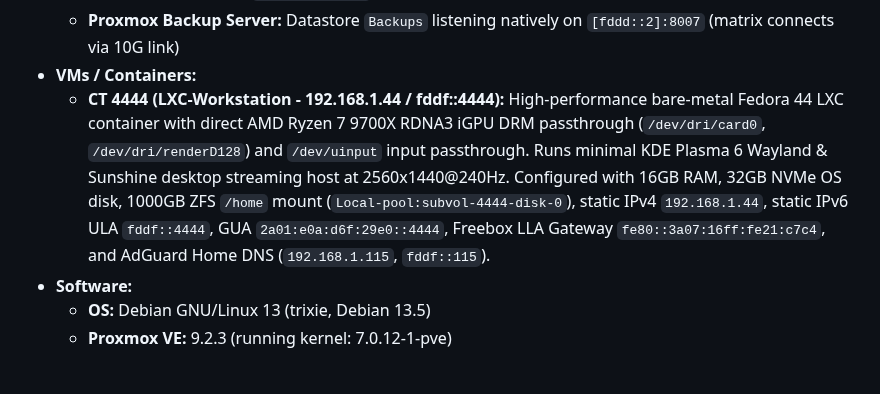
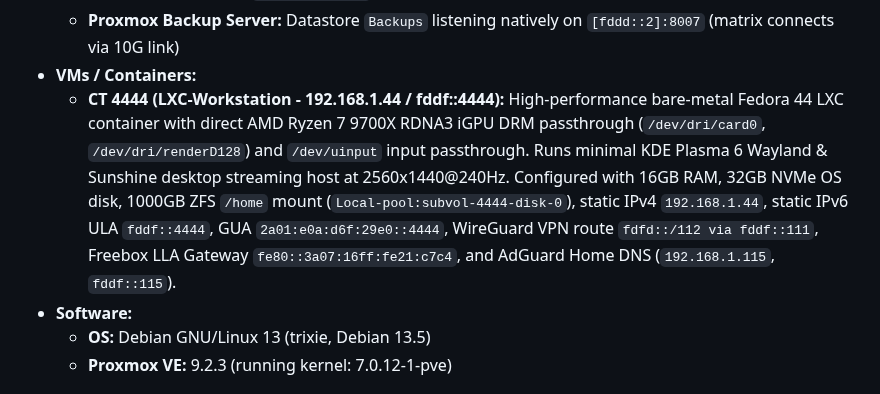
Before and after one commit to TucoPF/Homelab-Portfolio, a Markdown page: 0_Active_Configurations/01_Homelab_Inventory.md, the part around the change. GitHub-like rendering.

Commit message:
docs: Update CT 4444 WireGuard route to fdfd::/112 via fddf::111

```diff
--- a/0_Active_Configurations/01_Homelab_Inventory.md
+++ b/0_Active_Configurations/01_Homelab_Inventory.md
@@ -64,7 +64,7 @@
   - **iSCSI LIO Target (`targetcli`):** `iqn.2024-01.local.homelab:skynet-target` exporting `sda` and `sdd` LUNs over 10G portal `[fddd::2]:3260`.
   - **Proxmox Backup Server:** Datastore `Backups` listening natively on `[fddd::2]:8007` (matrix connects via 10G link)
 - **VMs / Containers:**
-  - **CT 4444 (LXC-Workstation - 192.168.1.44 / fddf::4444):** High-performance bare-metal Fedora 44 LXC container with direct AMD Ryzen 7 9700X RDNA3 iGPU DRM passthrough (`/dev/dri/card0`, `/dev/dri/renderD128`) and `/dev/uinput` input passthrough. Runs minimal KDE Plasma 6 Wayland & Sunshine desktop streaming host at 2560x1440@240Hz. Configured with 16GB RAM, 32GB NVMe OS disk, 1000GB ZFS `/home` mount (`Local-pool:subvol-4444-disk-0`), static IPv4 `192.168.1.44`, static IPv6 ULA `fddf::4444`, GUA `2a01:e0a:d6f:29e0::4444`, Freebox LLA Gateway `fe80::3a07:16ff:fe21:c7c4`, and AdGuard Home DNS (`192.168.1.115`, `fddf::115`).
+  - **CT 4444 (LXC-Workstation - 192.168.1.44 / fddf::4444):** High-performance bare-metal Fedora 44 LXC container with direct AMD Ryzen 7 9700X RDNA3 iGPU DRM passthrough (`/dev/dri/card0`, `/dev/dri/renderD128`) and `/dev/uinput` input passthrough. Runs minimal KDE Plasma 6 Wayland & Sunshine desktop streaming host at 2560x1440@240Hz. Configured with 16GB RAM, 32GB NVMe OS disk, 1000GB ZFS `/home` mount (`Local-pool:subvol-4444-disk-0`), static IPv4 `192.168.1.44`, static IPv6 ULA `fddf::4444`, GUA `2a01:e0a:d6f:29e0::4444`, WireGuard VPN route `fdfd::/112 via fddf::111`, Freebox LLA Gateway `fe80::3a07:16ff:fe21:c7c4`, and AdGuard Home DNS (`192.168.1.115`, `fddf::115`).
 - **Software:**
   - **OS:** Debian GNU/Linux 13 (trixie, Debian 13.5)
   - **Proxmox VE:** 9.2.3 (running kernel: 7.0.12-1-pve)
```
Also changed, not shown: 1_Infrastructure_and_Architecture/01_Homelab_Inventory.md (+1 -1 lines).
